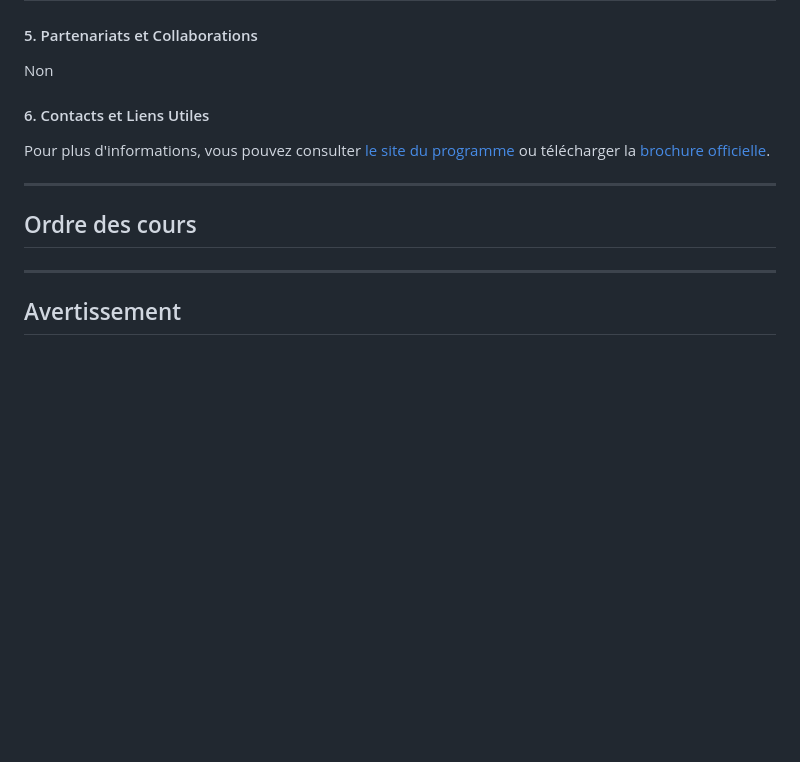
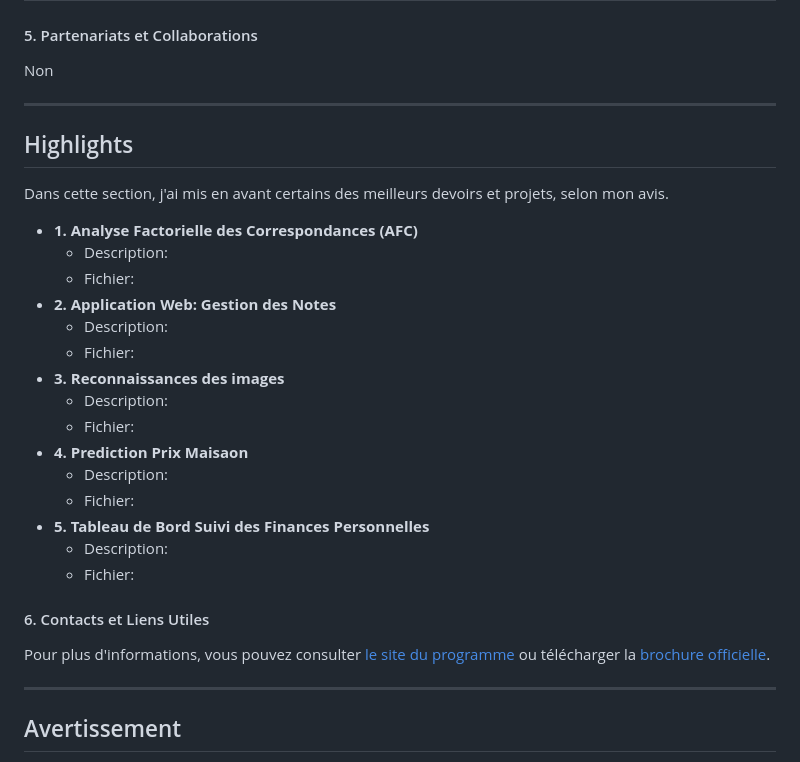
Before and after one commit to aelmah/Bachelor, a Markdown page: README.md, the part around the change. GitHub-like rendering; blank space fills up the shorter version.

```diff
--- a/README.md
+++ b/README.md
@@ -137,12 +137,31 @@ Il est important de noter que, bien que certains cours incluent des projets, d'a
 
 #### 5. Partenariats et Collaborations
 Non
+
+---
+## Highlights
+Dans cette section, j'ai mis en avant certains des meilleurs devoirs et projets, selon mon avis.
+
+   * **1. Analyse Factorielle des Correspondances (AFC)**
+      * Description:
+      * Fichier:
+   * **2. Application Web: Gestion des Notes**
+      * Description:
+      * Fichier:
+   * **3. Reconnaissances des images**
+      * Description:
+      * Fichier:
+   * **4. Prediction Prix Maisaon**
+      * Description:
+      * Fichier:
+   * **5. Tableau de Bord Suivi des Finances Personnelles**
+      * Description:
+      * Fichier:
+
 #### 6. Contacts et Liens Utiles
 Pour plus d'informations, vous pouvez consulter [le site du programme](https://fsth.ma/pages/iddl.php) ou télécharger la [brochure officielle](https://fsth.ma/upload/docs/22/Depliant-iddl.pdf).
 
 
----
-## Ordre des cours
 
 ---
 
```
